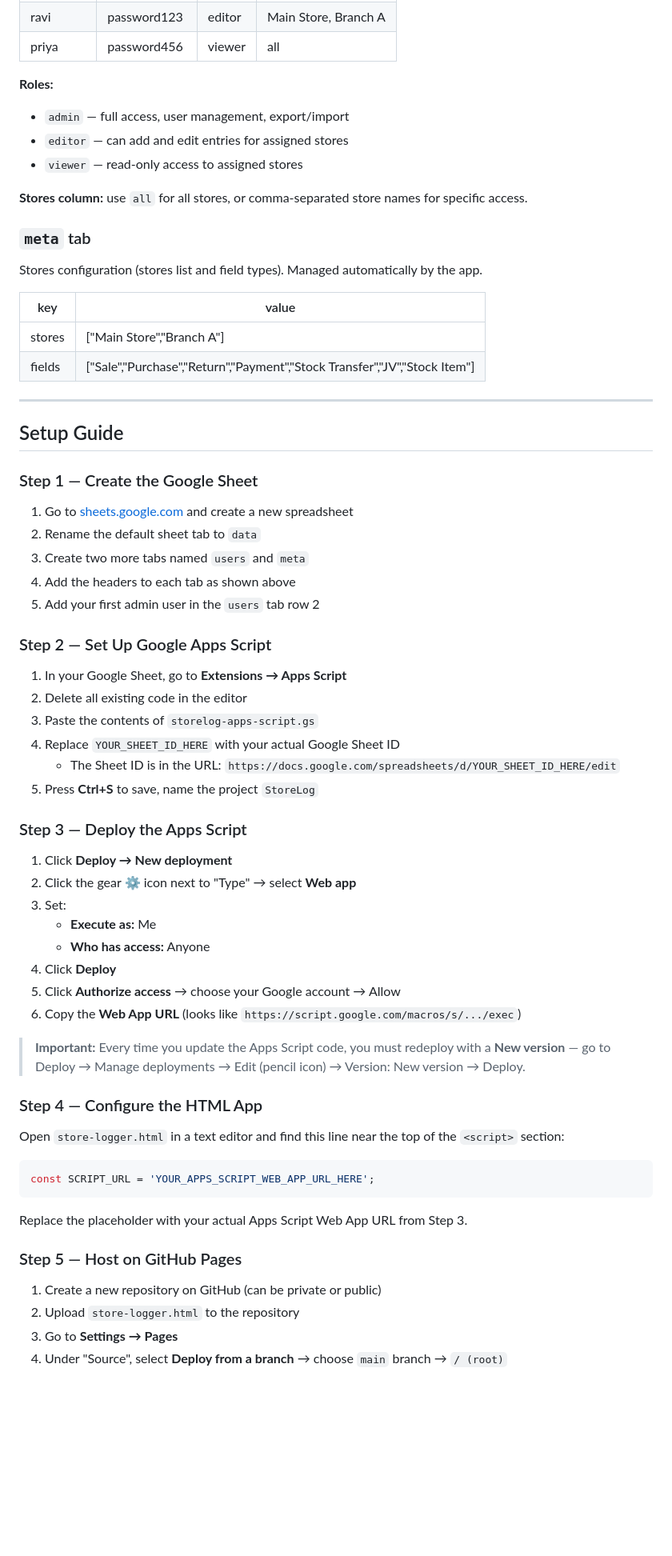
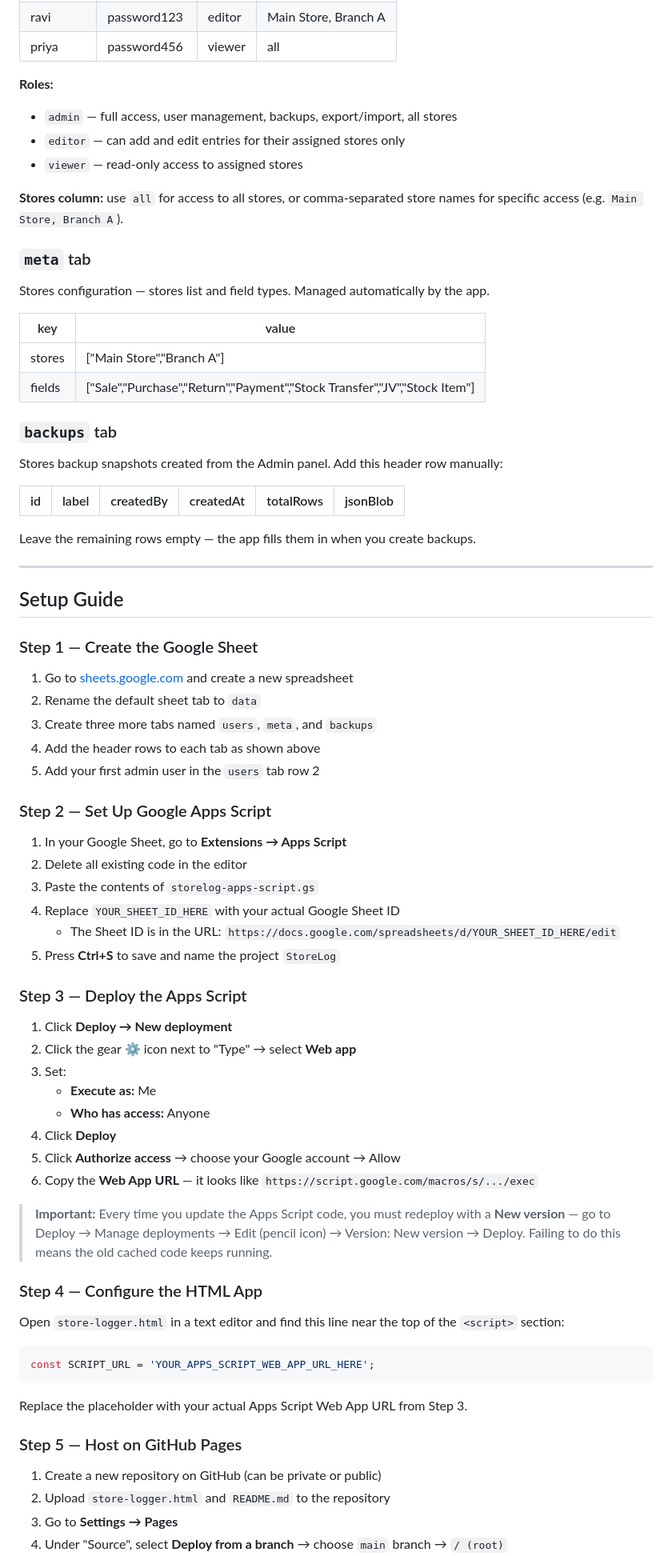
Before and after one commit to maheshbs2706/StoreLog, a Markdown page: README.md, the part around one of its changes. Shown at 80% size. GitHub-like rendering; blank space fills up the shorter version.

```diff
--- a/README.md
+++ b/README.md
@@ -65,19 +67,27 @@ Stores user accounts and roles.
 | priya | password456 | viewer | all |
 
 **Roles:**
-- `admin` — full access, user management, export/import
-- `editor` — can add and edit entries for assigned stores
+- `admin` — full access, user management, backups, export/import, all stores
+- `editor` — can add and edit entries for their assigned stores only
 - `viewer` — read-only access to assigned stores
 
-**Stores column:** use `all` for all stores, or comma-separated store names for specific access.
+**Stores column:** use `all` for access to all stores, or comma-separated store names for specific access (e.g. `Main Store, Branch A`).
 
 ### `meta` tab
-Stores configuration (stores list and field types). Managed automatically by the app.
+Stores configuration — stores list and field types. Managed automatically by the app.
 
 | key | value |
 |---|---|
 | stores | ["Main Store","Branch A"] |
 | fields | ["Sale","Purchase","Return","Payment","Stock Transfer","JV","Stock Item"] |
+
+### `backups` tab
+Stores backup snapshots created from the Admin panel. Add this header row manually:
+
+| id | label | createdBy | createdAt | totalRows | jsonBlob |
+|---|---|---|---|---|---|
+
+Leave the remaining rows empty — the app fills them in when you create backups.
 
 ---
 
@@ -87,8 +97,8 @@ Stores configuration (stores list and field types). Managed automatically by the
 
 1. Go to [sheets.google.com](https://sheets.google.com) and create a new spreadsheet
 2. Rename the default sheet tab to `data`
-3. Create two more tabs named `users` and `meta`
-4. Add the headers to each tab as shown above
+3. Create three more tabs named `users`, `meta`, and `backups`
+4. Add the header rows to each tab as shown above
 5. Add your first admin user in the `users` tab row 2
 
 ### Step 2 — Set Up Google Apps Script
@@ -98,7 +108,7 @@ Stores configuration (stores list and field types). Managed automatically by the
 3. Paste the contents of `storelog-apps-script.gs`
 4. Replace `YOUR_SHEET_ID_HERE` with your actual Google Sheet ID
    - The Sheet ID is in the URL: `https://docs.google.com/spreadsheets/d/YOUR_SHEET_ID_HERE/edit`
-5. Press **Ctrl+S** to save, name the project `StoreLog`
+5. Press **Ctrl+S** to save and name the project `StoreLog`
 
 ### Step 3 — Deploy the Apps Script
 
@@ -109,9 +119,9 @@ Stores configuration (stores list and field types). Managed automatically by the
    - **Who has access:** Anyone
 4. Click **Deploy**
 5. Click **Authorize access** → choose your Google account → Allow
-6. Copy the **Web App URL** (looks like `https://script.google.com/macros/s/.../exec`)
+6. Copy the **Web App URL** — it looks like `https://script.google.com/macros/s/.../exec`
 
-> **Important:** Every time you update the Apps Script code, you must redeploy with a **New version** — go to Deploy → Manage deployments → Edit (pencil icon) → Version: New version → Deploy.
+> **Important:** Every time you update the Apps Script code, you must redeploy with a **New version** — go to Deploy → Manage deployments → Edit (pencil icon) → Version: New version → Deploy. Failing to do this means the old cached code keeps running.
 
 ### Step 4 — Configure the HTML App
 
@@ -126,7 +136,7 @@ Replace the placeholder with your actual Apps Script Web App URL from Step 3.
 ### Step 5 — Host on GitHub Pages
 
 1. Create a new repository on GitHub (can be private or public)
-2. Upload `store-logger.html` to the repository
+2. Upload `store-logger.html` and `README.md` to the repository
 3. Go to **Settings → Pages**
 4. Under "Source", select **Deploy from a branch** → choose `main` branch → `/ (root)`
 5. Click **Save**
```
Also changed, not shown: other parts of README.md (+86 -59 lines).
